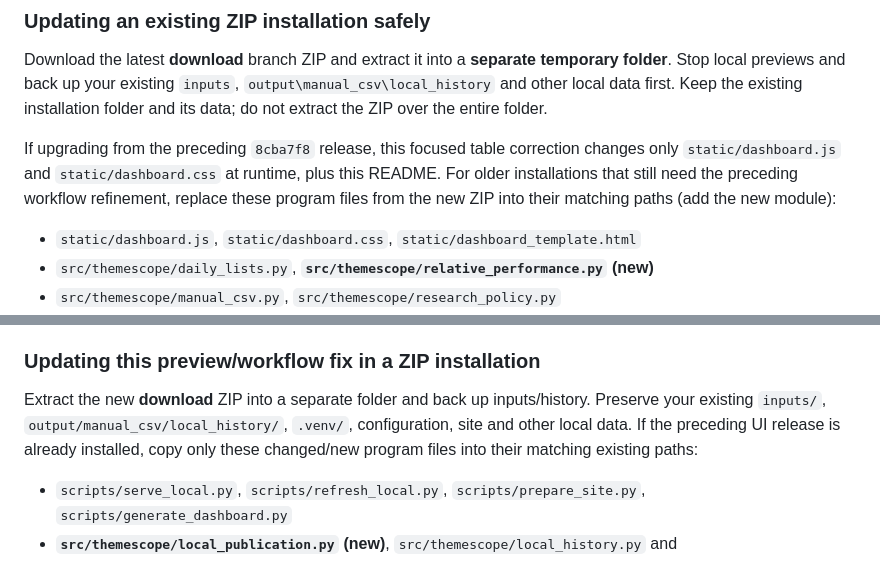
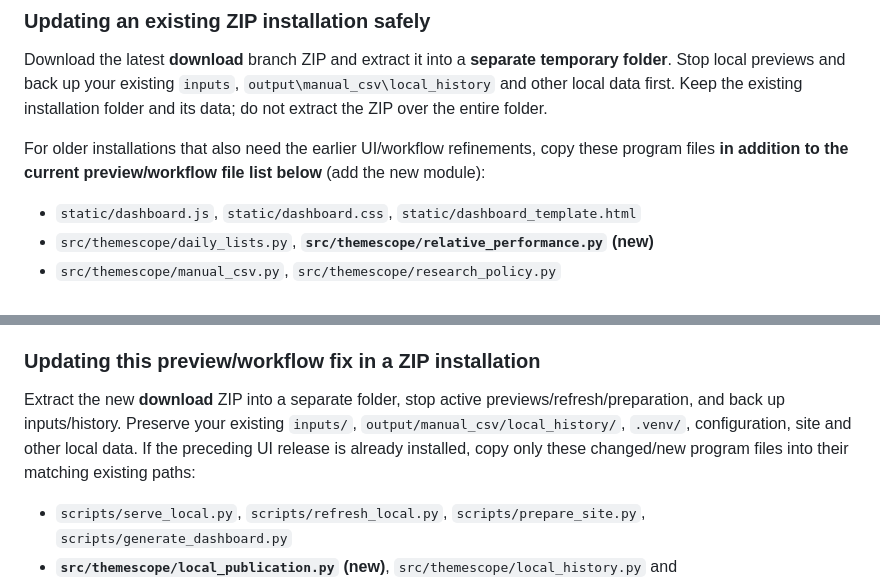
Before and after one commit to suna-kabo/ThemeScope, a Markdown page: README.md, 2 parts joined by grey strips. GitHub-like rendering.

Commit message:
Clarify cumulative ZIP updates and stop-before-copy recovery steps

```diff
--- a/README.md
+++ b/README.md
@@ -266,7 +266,7 @@ Developer/browser checks are optional, **not daily dependencies**. The existing
 
 Download the latest **download** branch ZIP and extract it into a **separate temporary folder**. Stop local previews and back up your existing `inputs`, `output\manual_csv\local_history` and other local data first. Keep the existing installation folder and its data; do not extract the ZIP over the entire folder.
 
-If upgrading from the preceding `8cba7f8` release, this focused table correction changes only `static/dashboard.js` and `static/dashboard.css` at runtime, plus this README. For older installations that still need the preceding workflow refinement, replace these program files from the new ZIP into their matching paths (add the new module):
+For older installations that also need the earlier UI/workflow refinements, copy these program files **in addition to the current preview/workflow file list below** (add the new module):
 
 - `static/dashboard.js`, `static/dashboard.css`, `static/dashboard_template.html`
 - `src/themescope/daily_lists.py`, **`src/themescope/relative_performance.py` (new)**
@@ -302,7 +302,7 @@ Recovery reads no CSVs and publishes no new session. Run only the command for th
 
 ### Updating this preview/workflow fix in a ZIP installation
 
-Extract the new **download** ZIP into a separate folder and back up inputs/history. Preserve your existing `inputs/`, `output/manual_csv/local_history/`, `.venv/`, configuration, site and other local data. If the preceding UI release is already installed, copy only these changed/new program files into their matching existing paths:
+Extract the new **download** ZIP into a separate folder, stop active previews/refresh/preparation, and back up inputs/history. Preserve your existing `inputs/`, `output/manual_csv/local_history/`, `.venv/`, configuration, site and other local data. If the preceding UI release is already installed, copy only these changed/new program files into their matching existing paths:
 
 - `scripts/serve_local.py`, `scripts/refresh_local.py`, `scripts/prepare_site.py`, `scripts/generate_dashboard.py`
 - **`src/themescope/local_publication.py` (new)**, `src/themescope/local_history.py` and `src/themescope/site_output.py`
```
